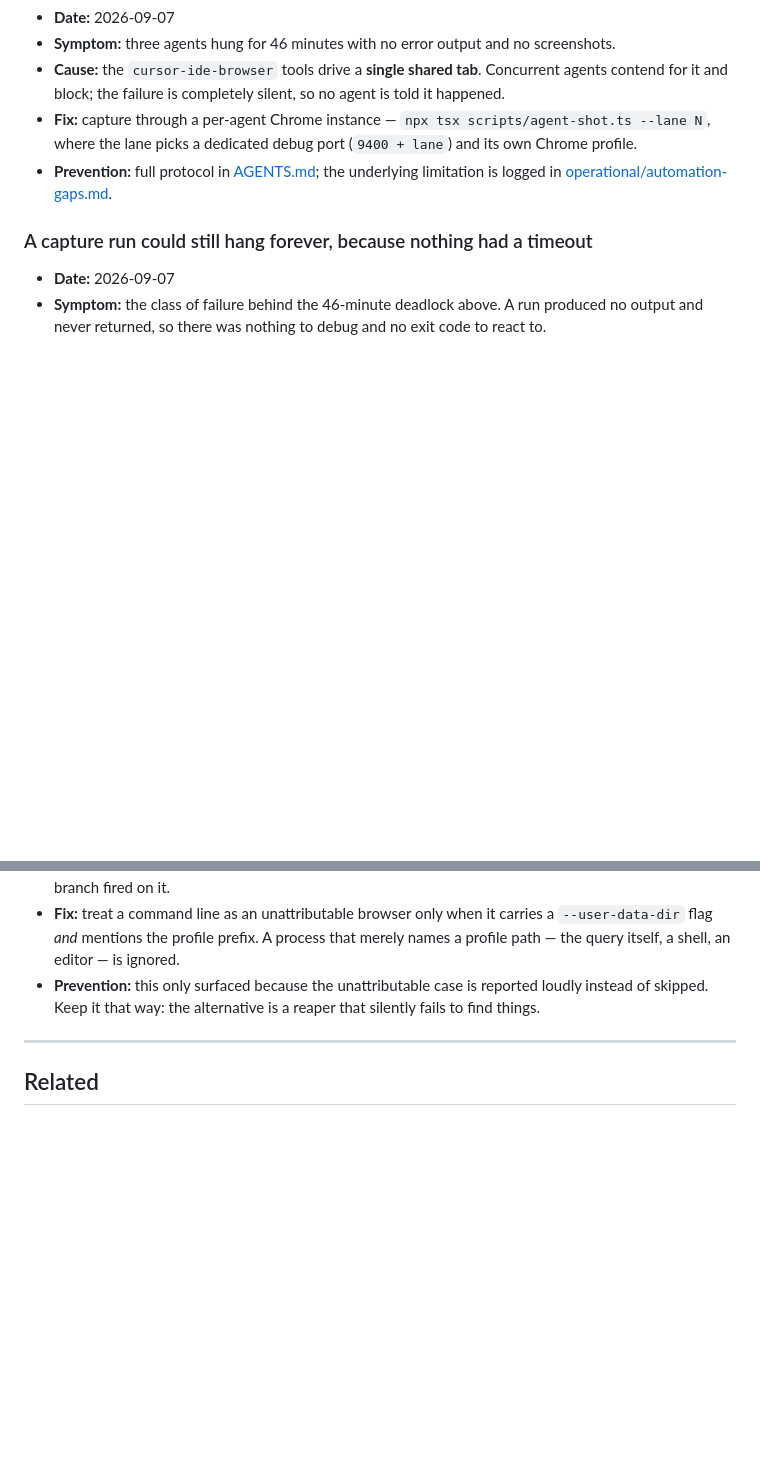
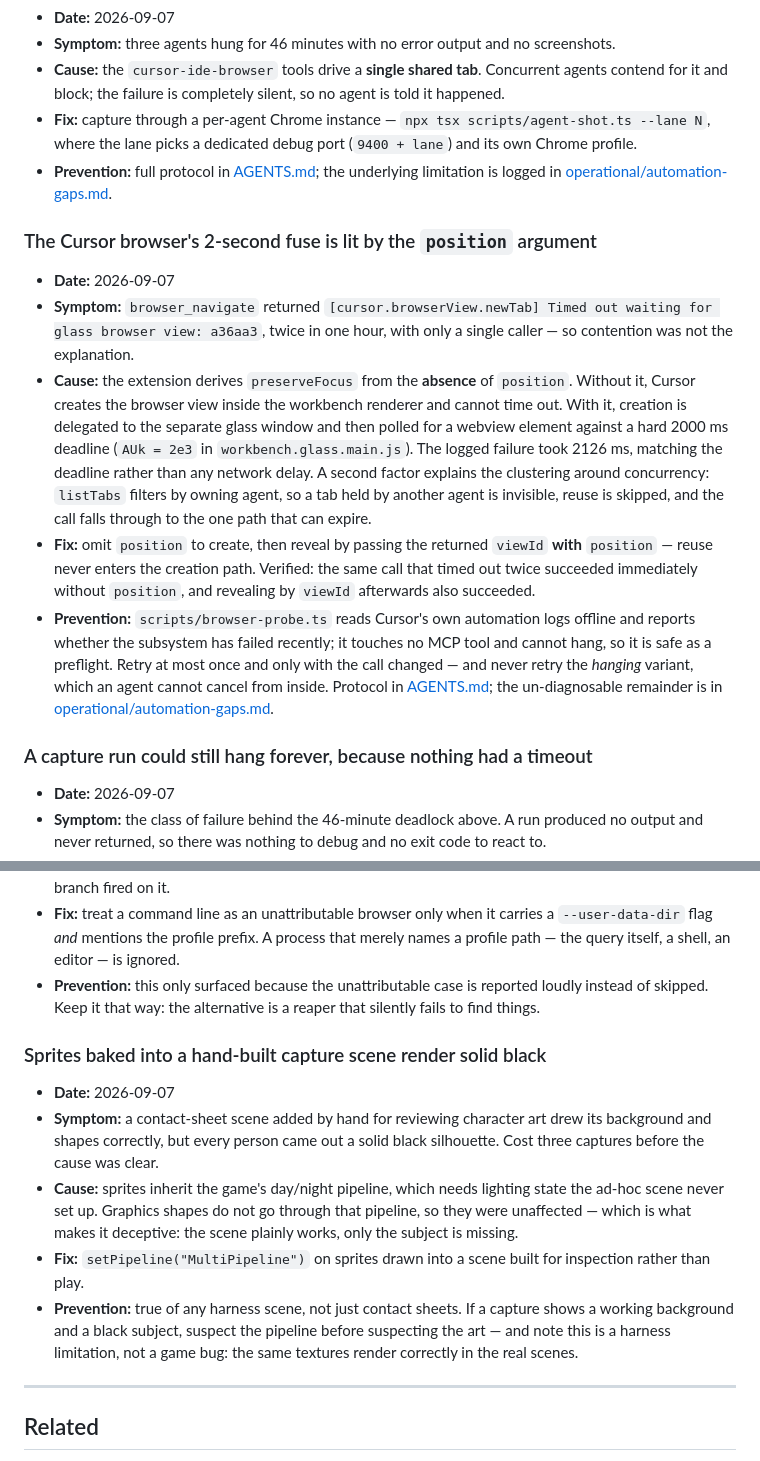
Before and after one commit to XylarDark/KindlingGame, a Markdown page: docs/KNOWN_ERRORS.md, 2 parts joined by grey strips. GitHub-like rendering; blank space fills up the shorter version.

Commit message:
docs: record what actually lights the Cursor browser's timeout
Co-authored-by: Cursor <cursoragent@cursor.com>

```diff
--- a/docs/KNOWN_ERRORS.md
+++ b/docs/KNOWN_ERRORS.md
@@ -54,6 +54,14 @@
 - **Fix:** capture through a per-agent Chrome instance — `npx tsx scripts/agent-shot.ts --lane N`, where the lane picks a dedicated debug port (`9400 + lane`) and its own Chrome profile.
 - **Prevention:** full protocol in [AGENTS.md](../AGENTS.md); the underlying limitation is logged in [operational/automation-gaps.md](operational/automation-gaps.md).
 
+### The Cursor browser's 2-second fuse is lit by the `position` argument
+
+- **Date:** 2026-09-07
+- **Symptom:** `browser_navigate` returned `[cursor.browserView.newTab] Timed out waiting for glass browser view: a36aa3`, twice in one hour, with only a single caller — so contention was not the explanation.
+- **Cause:** the extension derives `preserveFocus` from the **absence** of `position`. Without it, Cursor creates the browser view inside the workbench renderer and cannot time out. With it, creation is delegated to the separate glass window and then polled for a webview element against a hard 2000 ms deadline (`AUk = 2e3` in `workbench.glass.main.js`). The logged failure took 2126 ms, matching the deadline rather than any network delay. A second factor explains the clustering around concurrency: `listTabs` filters by owning agent, so a tab held by another agent is invisible, reuse is skipped, and the call falls through to the one path that can expire.
+- **Fix:** omit `position` to create, then reveal by passing the returned `viewId` **with** `position` — reuse never enters the creation path. Verified: the same call that timed out twice succeeded immediately without `position`, and revealing by `viewId` afterwards also succeeded.
+- **Prevention:** `scripts/browser-probe.ts` reads Cursor's own automation logs offline and reports whether the subsystem has failed recently; it touches no MCP tool and cannot hang, so it is safe as a preflight. Retry at most once and only with the call changed — and never retry the *hanging* variant, which an agent cannot cancel from inside. Protocol in [AGENTS.md](../AGENTS.md); the un-diagnosable remainder is in [operational/automation-gaps.md](operational/automation-gaps.md).
+
 ### A capture run could still hang forever, because nothing had a timeout
 
 - **Date:** 2026-09-07
@@ -102,6 +110,14 @@
 - **Fix:** treat a command line as an unattributable browser only when it carries a `--user-data-dir` flag *and* mentions the profile prefix. A process that merely names a profile path — the query itself, a shell, an editor — is ignored.
 - **Prevention:** this only surfaced because the unattributable case is reported loudly instead of skipped. Keep it that way: the alternative is a reaper that silently fails to find things.
 
+### Sprites baked into a hand-built capture scene render solid black
+
+- **Date:** 2026-09-07
+- **Symptom:** a contact-sheet scene added by hand for reviewing character art drew its background and shapes correctly, but every person came out a solid black silhouette. Cost three captures before the cause was clear.
+- **Cause:** sprites inherit the game's day/night pipeline, which needs lighting state the ad-hoc scene never set up. Graphics shapes do not go through that pipeline, so they were unaffected — which is what makes it deceptive: the scene plainly works, only the subject is missing.
+- **Fix:** `setPipeline("MultiPipeline")` on sprites drawn into a scene built for inspection rather than play.
+- **Prevention:** true of any harness scene, not just contact sheets. If a capture shows a working background and a black subject, suspect the pipeline before suspecting the art — and note this is a harness limitation, not a game bug: the same textures render correctly in the real scenes.
+
 ---
 
 ## Related
```
Also changed, not shown: AGENTS.md (+16 -0 lines).
